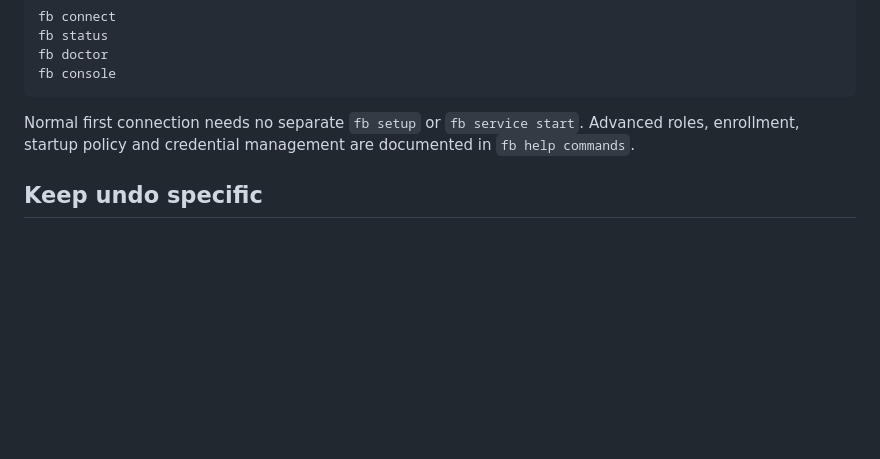
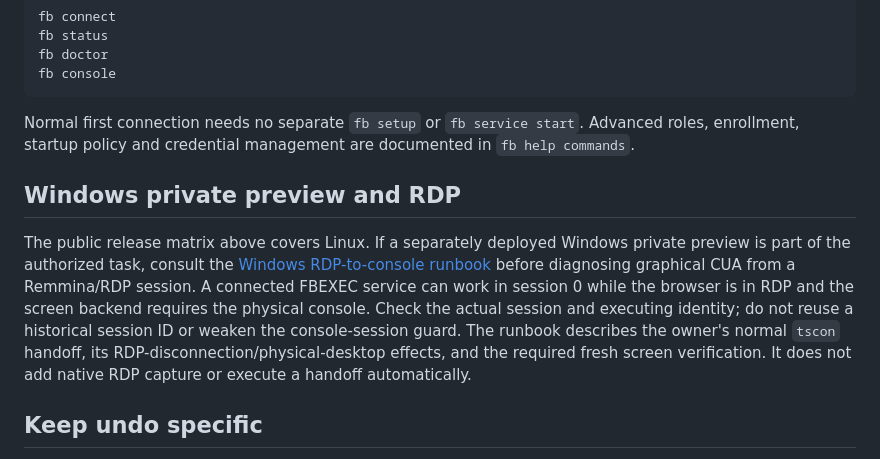
Before and after one commit to gerabh1128/framebridge, a Markdown page: docs/FRAMEBRIDGE-AGENT-START.md, the part around the change. GitHub-like rendering; blank space fills up the shorter version.

```diff
--- a/docs/FRAMEBRIDGE-AGENT-START.md
+++ b/docs/FRAMEBRIDGE-AGENT-START.md
@@ -102,6 +102,19 @@ fb console
 
 Normal first connection needs no separate `fb setup` or `fb service start`. Advanced roles, enrollment, startup policy and credential management are documented in `fb help commands`.
 
+## Windows private preview and RDP
+
+The public release matrix above covers Linux. If a separately deployed Windows
+private preview is part of the authorized task, consult the
+[Windows RDP-to-console runbook](WINDOWS-RDP-CONSOLE.md) before diagnosing graphical
+CUA from a Remmina/RDP session. A connected FBEXEC service can work in session 0
+while the browser is in RDP and the screen backend requires the physical console.
+Check the actual session and executing identity; do not reuse a historical session
+ID or weaken the console-session guard. The runbook describes the owner's normal
+`tscon` handoff, its RDP-disconnection/physical-desktop effects, and the required
+fresh screen verification. It does not add native RDP capture or execute a handoff
+automatically.
+
 ## Keep undo specific
 
 - `fb disconnect` pauses the connection until the next explicit connect, including after reboot; local tools and saved material remain.
```
Also changed, not shown: docs/WINDOWS-RDP-CONSOLE.md (added, +108 -0 lines).
